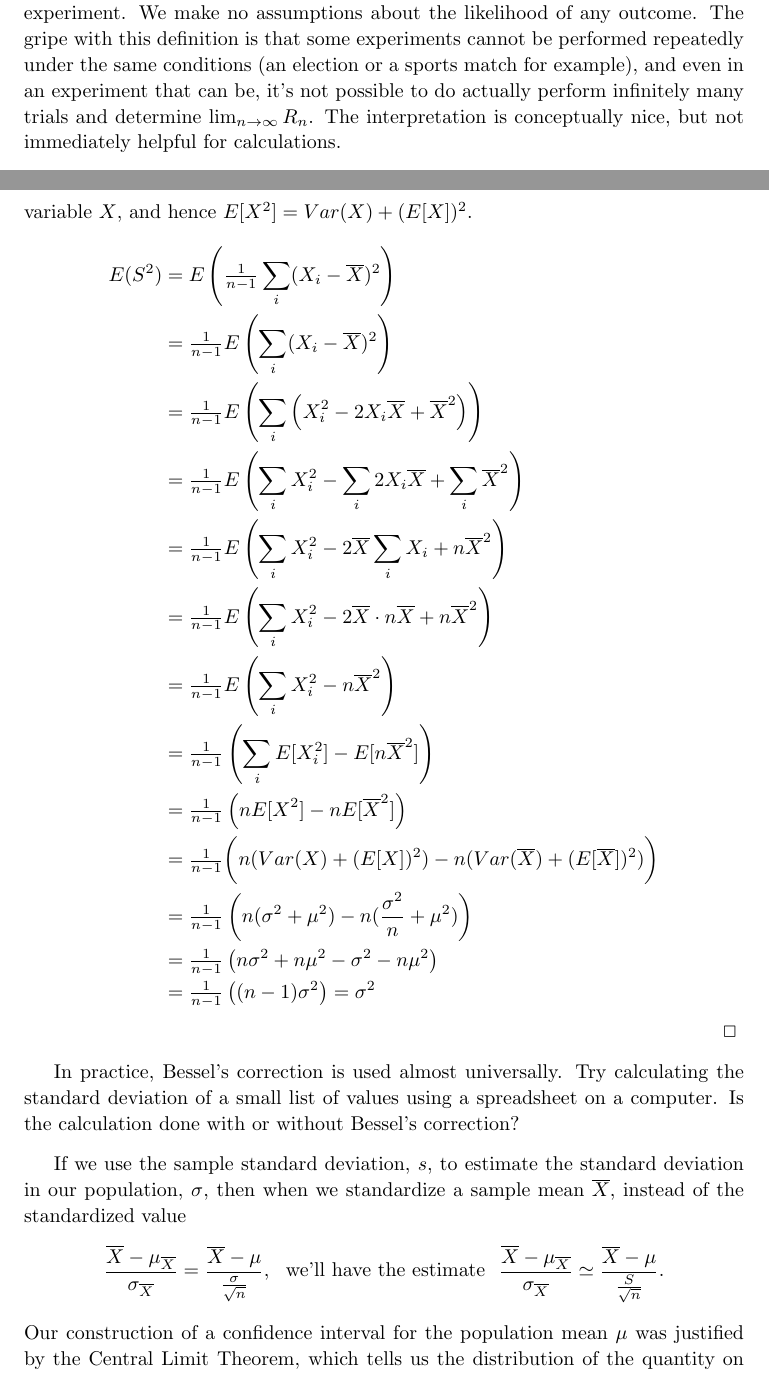
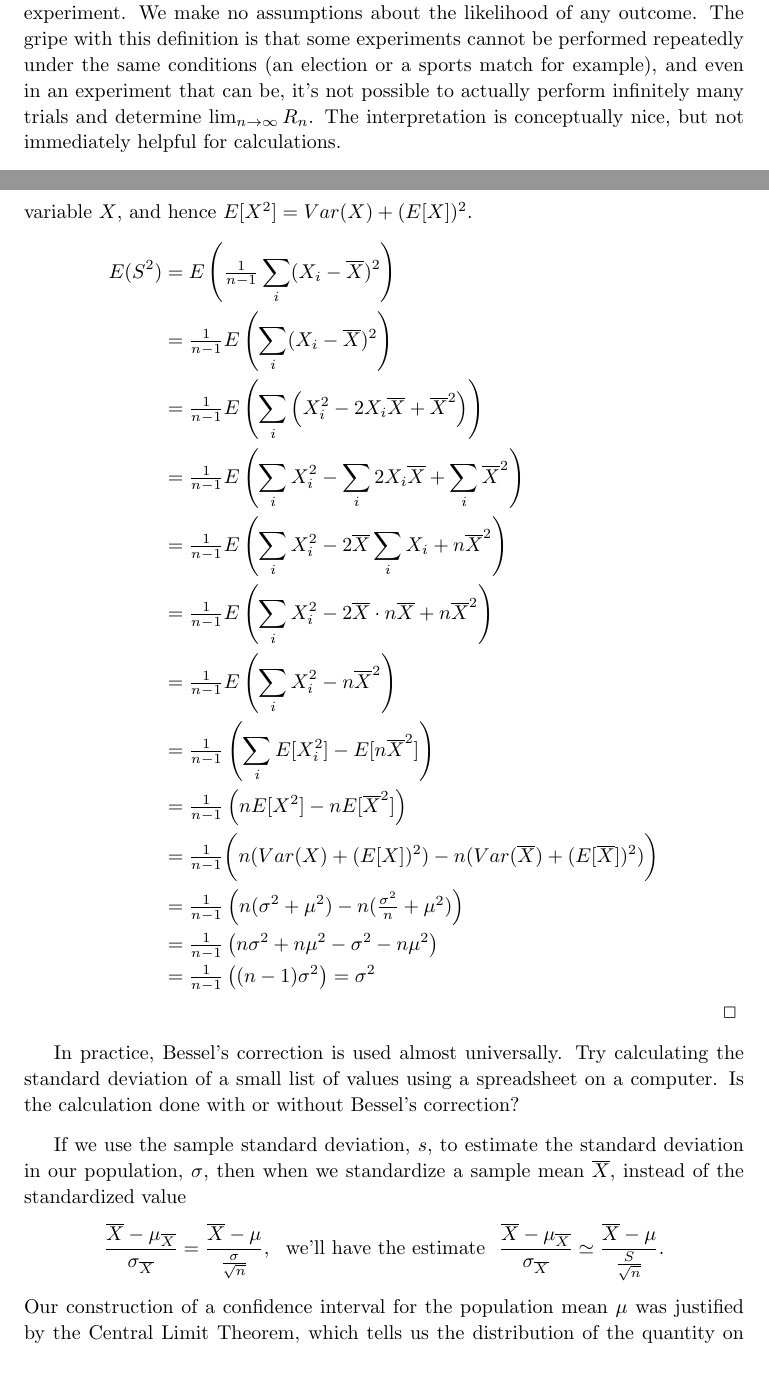
Before and after one commit to qubd/probability_notes, a LaTeX thesis (Probability_Notes.tex, which reads ch1.tex, ch7.tex): two parts of pages 13 and 128 of 135, joined at a grey line, cut so that both start at the same text. Compiled offline with pdfLaTeX.

Commit message:
Fix typo and tweak display of an equation

```diff
--- a/ch1.tex
+++ b/ch1.tex
@@ -406,7 +406,7 @@ This is a concise and simple definition, but using it means assuming in advance,
 \noindent{\emx{The Frequentist Interpretation}}:\index{Probability! frequentist interpretation} If we perform exactly the same experiment $n$ times, and $R_n$ is the ratio of the number of times $A$ occurred to the total number of trials, then $P(A)= \lim_{n \to \infty} R_n$.
 }
 \par
-This interpretation defines probability as long term behaviour in a repeatable experiment. We make no assumptions about the likelihood of any outcome. The gripe with this definition is that some experiments cannot be performed repeatedly under the same conditions (an election or a sports match for example), and even in an experiment that can be, it's not possible to do actually perform infinitely many trials and determine $\lim_{n \to \infty} R_n$. The interpretation is conceptually nice, but not immediately helpful for calculations.
+This interpretation defines probability as long term behaviour in a repeatable experiment. We make no assumptions about the likelihood of any outcome. The gripe with this definition is that some experiments cannot be performed repeatedly under the same conditions (an election or a sports match for example), and even in an experiment that can be, it's not possible to actually perform infinitely many trials and determine $\lim_{n \to \infty} R_n$. The interpretation is conceptually nice, but not immediately helpful for calculations.
 \par
 \inbox{
 \noindent{\emx{The Bayesian Interpretation}}:\index{Probability! Bayesian interpretation} Probability represents a degree of confidence in the correctness of a proposition, subject to a set of basic logical laws and to the current state of knowledge of the individual assigning the probabilities.
--- a/ch7.tex
+++ b/ch7.tex
@@ -565,7 +565,7 @@ Note that when calculating $S^2$ and $S$, we don't divide by the sample size, $n
 &= \textstyle\frac{1}{n-1}\displaystyle \left(\sum_{i}E[X_i^2] - E[n\xbar^2]\right) \\
 &= \textstyle\frac{1}{n-1}\displaystyle \left(nE[X^2] - nE[\xbar^2]\right) \\
 &= \textstyle\frac{1}{n-1}\displaystyle \biggr(n(Var(X) + (E[X])^2) - n(Var(\xbar)+(E[\xbar])^2)\biggr)\\
-&= \textstyle\frac{1}{n-1}\displaystyle \left(n(\sigma^2 + \mu^2) - n(\frac{\sigma^2}{n}+\mu^2)\right) \\
+&= \textstyle\frac{1}{n-1}\displaystyle \left(n(\sigma^2 + \mu^2) - n(\textstyle\frac{\sigma^2}{n}+\mu^2)\right) \\
 &= \textstyle\frac{1}{n-1}\displaystyle \left(n\sigma^2 + n\mu^2 - \sigma^2 -n\mu^2\right) \\
 &= \textstyle\frac{1}{n-1}\displaystyle \left((n-1)\sigma^2\right) = \sigma^2}
 \end{pf}
```
Also changed, not shown: Probability_Notes.pdf.
